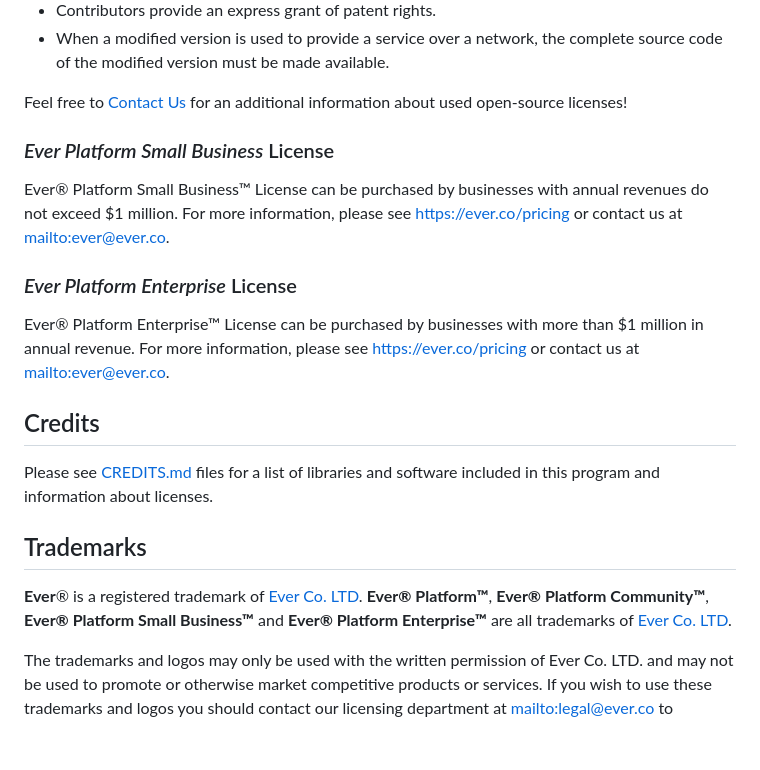
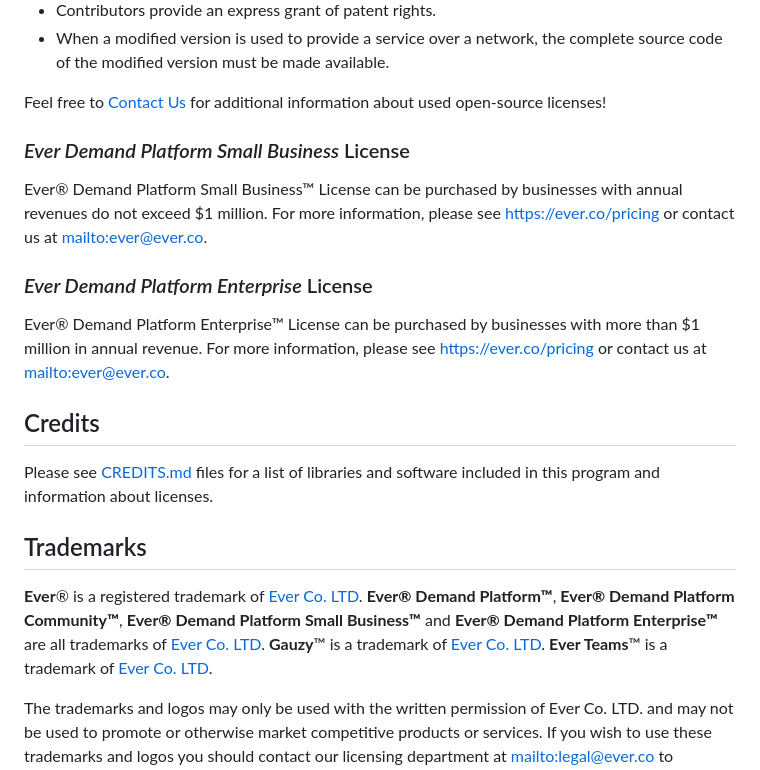
Before and after one commit to AnderiPopescu/Ever-demand, a Markdown page: LICENSES.md, the part around one of its changes. GitHub-like rendering; blank space fills up the shorter version.

```diff
--- a/LICENSE.md
+++ b/LICENSES.md
@@ -44,16 +42,16 @@ For example, for AGPL v3 (strongest copyleft license we use) conditions can be s
 - Contributors provide an express grant of patent rights.
 - When a modified version is used to provide a service over a network, the complete source code of the modified version must be made available.
 
-Feel free to [Contact Us](https://github.com/ever-co/ever-demand#contact-us) for an additional information about used open-source licenses!
+Feel free to [Contact Us](https://github.com/ever-co/ever-demand#contact-us) for additional information about used open-source licenses!
 
-### _Ever Platform Small Business_ License
+### _Ever Demand Platform Small Business_ License
 
-Ever® Platform Small Business™ License can be purchased by businesses with annual revenues do not exceed $1 million.
+Ever® Demand Platform Small Business™ License can be purchased by businesses with annual revenues do not exceed $1 million.
 For more information, please see https://ever.co/pricing or contact us at <mailto:ever@ever.co>.
 
-### _Ever Platform Enterprise_ License
+### _Ever Demand Platform Enterprise_ License
 
-Ever® Platform Enterprise™ License can be purchased by businesses with more than $1 million in annual revenue.
+Ever® Demand Platform Enterprise™ License can be purchased by businesses with more than $1 million in annual revenue.
 For more information, please see https://ever.co/pricing or contact us at <mailto:ever@ever.co>.
 
 ## Credits
@@ -63,7 +61,9 @@ Please see [CREDITS.md](CREDITS.md) files for a list of libraries and software i
 ## Trademarks
 
 **Ever**® is a registered trademark of [Ever Co. LTD](https://ever.co).
-**Ever® Platform™**, **Ever® Platform Community™**, **Ever® Platform Small Business™** and **Ever® Platform Enterprise™** are all trademarks of [Ever Co. LTD](https://ever.co).
+**Ever® Demand Platform™**, **Ever® Demand Platform Community™**, **Ever® Demand Platform Small Business™** and **Ever® Demand Platform Enterprise™** are all trademarks of [Ever Co. LTD](https://ever.co).
+**Gauzy**™ is a trademark of [Ever Co. LTD](https://ever.co).
+**Ever Teams**™ is a trademark of [Ever Co. LTD](https://ever.co).
 
 The trademarks and logos may only be used with the written permission of Ever Co. LTD. and may not be used to promote or otherwise market competitive products or services.
 If you wish to use these trademarks and logos you should contact our licensing department at <mailto:legal@ever.co> to determine the necessary steps you must take.
```
Also changed, not shown: other parts of LICENSES.md (+8 -10 lines).
